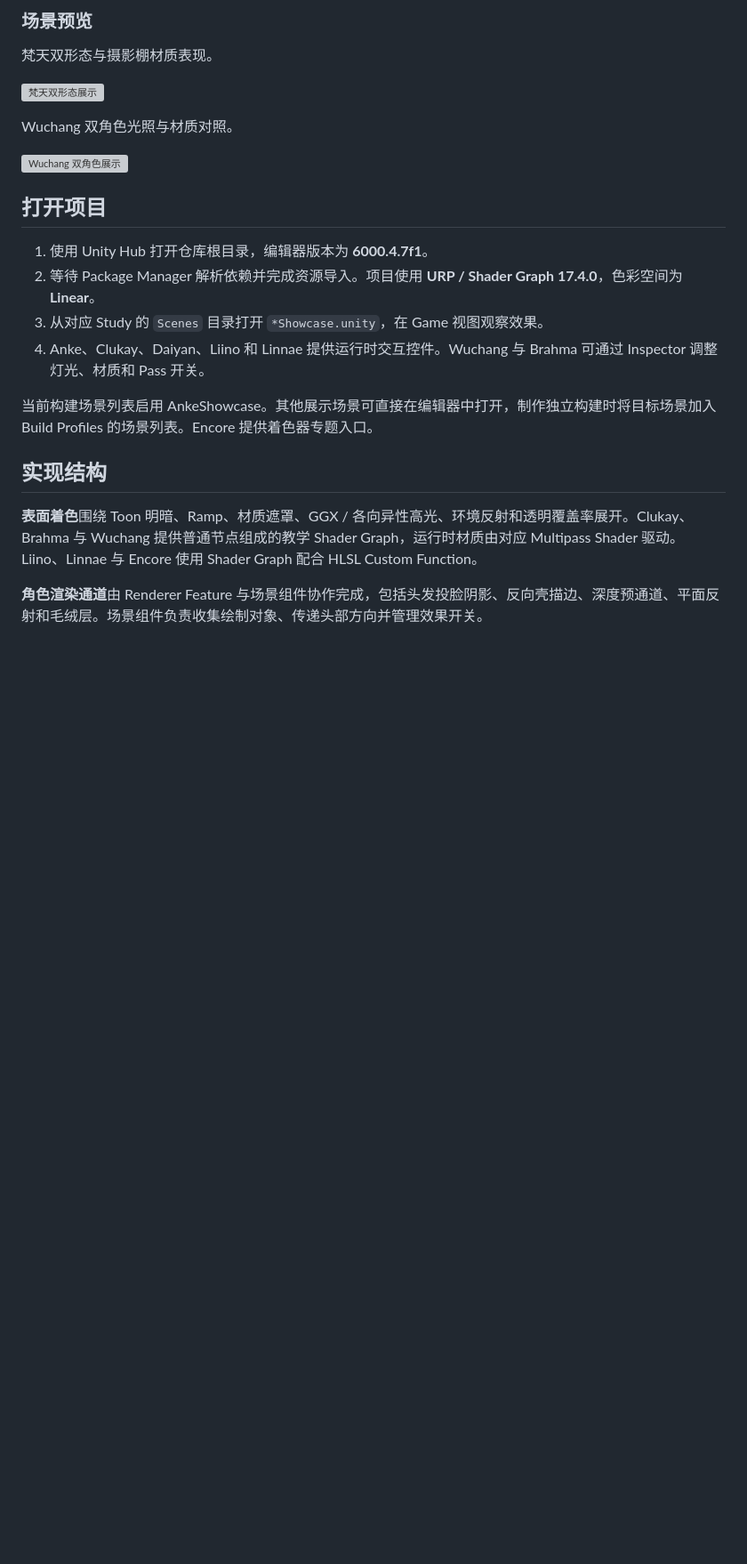
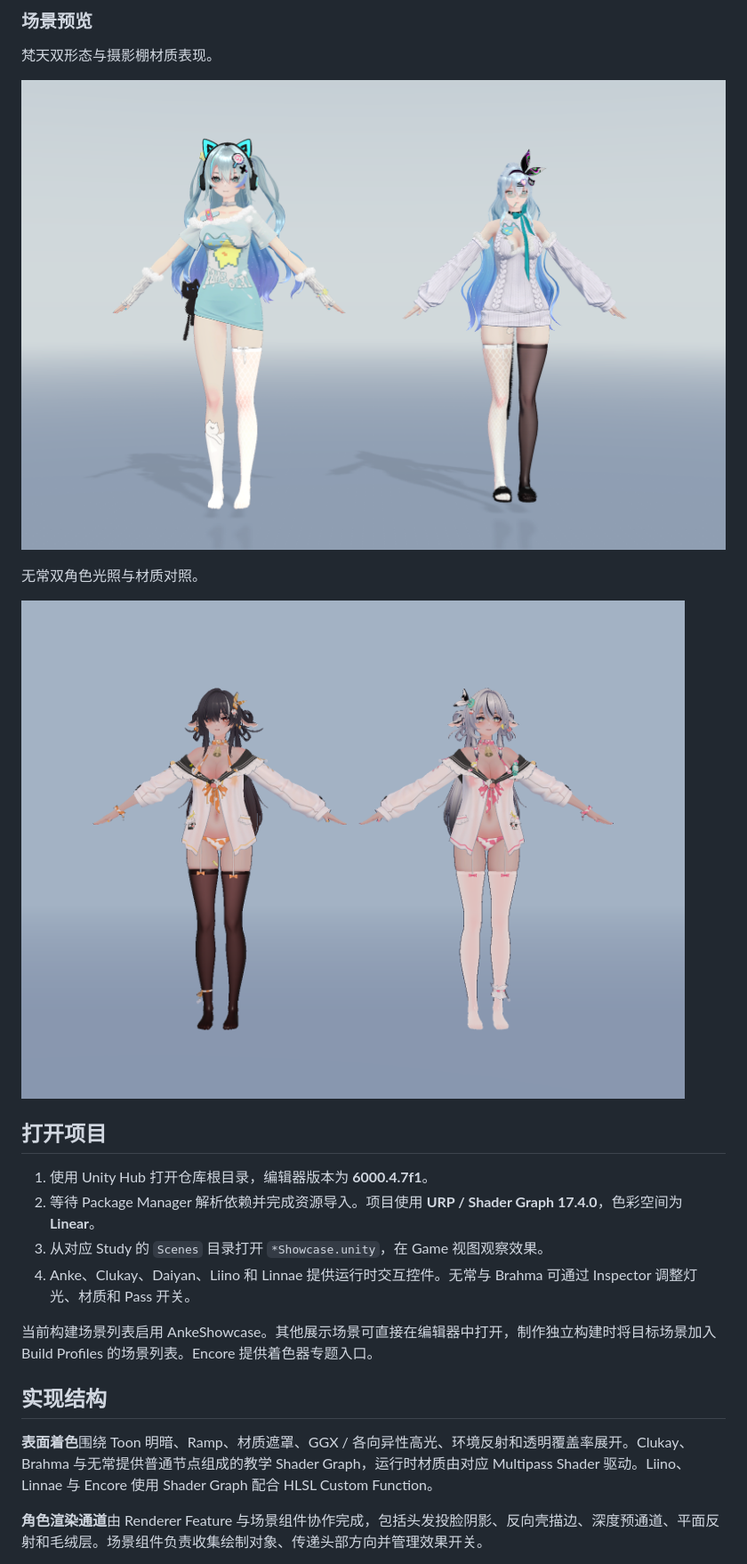
Before and after one commit to chnnasn/toon_shader, a Markdown page: README.md, the part around one of its changes. Shown at 89% size. GitHub-like rendering; pictures changed too: docs/images/brahma-wujian-showcase.png (added), docs/images/wuchang-showcase.png (added); blank space fills up the shorter version; grey boxes are pictures that could not be loaded.

Commit message:
修复作品集 README 预览图片路径

```diff
--- a/README.md
+++ b/README.md
@@ -21,24 +21,24 @@
 
 梵天双形态与摄影棚材质表现。
 
-![梵天双形态展示](Tools/AetherGazerResearch/BrahmaWujianPreview.png)
+![梵天双形态展示](docs/images/brahma-wujian-showcase.png)
 
-Wuchang 双角色光照与材质对照。
+无常双角色光照与材质对照。
 
-![Wuchang 双角色展示](Tools/AetherGazer/WuchangPreview.png)
+![无常双角色展示](docs/images/wuchang-showcase.png)
 
 ## 打开项目
 
 1. 使用 Unity Hub 打开仓库根目录，编辑器版本为 **6000.4.7f1**。
 2. 等待 Package Manager 解析依赖并完成资源导入。项目使用 **URP / Shader Graph 17.4.0**，色彩空间为 **Linear**。
 3. 从对应 Study 的 `Scenes` 目录打开 `*Showcase.unity`，在 Game 视图观察效果。
-4. Anke、Clukay、Daiyan、Liino 和 Linnae 提供运行时交互控件。Wuchang 与 Brahma 可通过 Inspector 调整灯光、材质和 Pass 开关。
+4. Anke、Clukay、Daiyan、Liino 和 Linnae 提供运行时交互控件。无常与 Brahma 可通过 Inspector 调整灯光、材质和 Pass 开关。
 
 当前构建场景列表启用 AnkeShowcase。其他展示场景可直接在编辑器中打开，制作独立构建时将目标场景加入 Build Profiles 的场景列表。Encore 提供着色器专题入口。
 
 ## 实现结构
 
-**表面着色**围绕 Toon 明暗、Ramp、材质遮罩、GGX / 各向异性高光、环境反射和透明覆盖率展开。Clukay、Brahma 与 Wuchang 提供普通节点组成的教学 Shader Graph，运行时材质由对应 Multipass Shader 驱动。Liino、Linnae 与 Encore 使用 Shader Graph 配合 HLSL Custom Function。
+**表面着色**围绕 Toon 明暗、Ramp、材质遮罩、GGX / 各向异性高光、环境反射和透明覆盖率展开。Clukay、Brahma 与无常提供普通节点组成的教学 Shader Graph，运行时材质由对应 Multipass Shader 驱动。Liino、Linnae 与 Encore 使用 Shader Graph 配合 HLSL Custom Function。
 
 **角色渲染通道**由 Renderer Feature 与场景组件协作完成，包括头发投脸阴影、反向壳描边、深度预通道、平面反射和毛绒层。场景组件负责收集绘制对象、传递头部方向并管理效果开关。
 
```
Also changed, not shown: other parts of README.md (+2 -2 lines), Assets/Studies/README.md (+3 -3 lines), docs/images/clukay-showcase.png (added), 3 other files.
